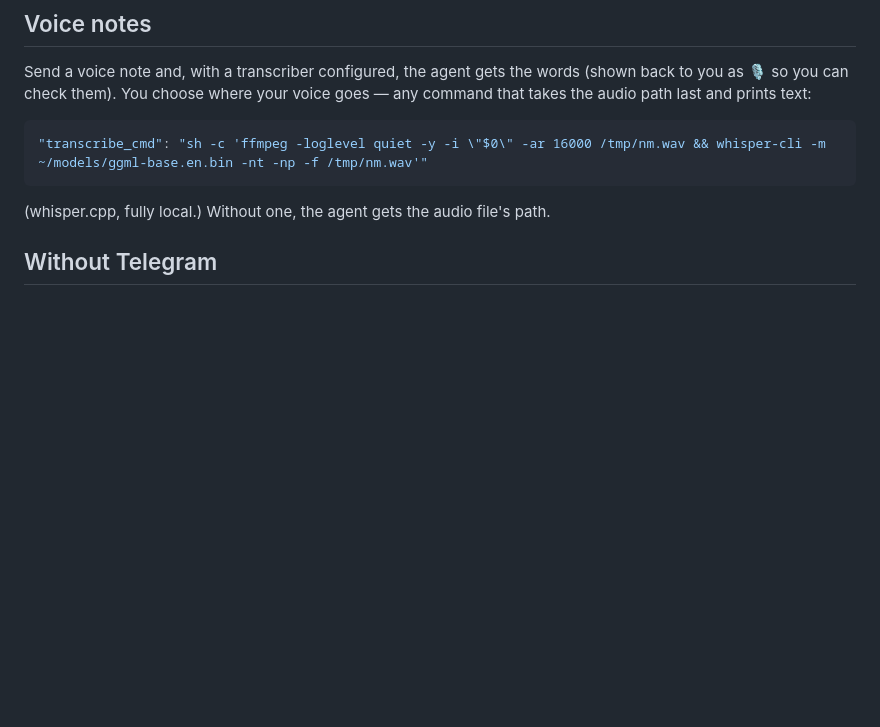
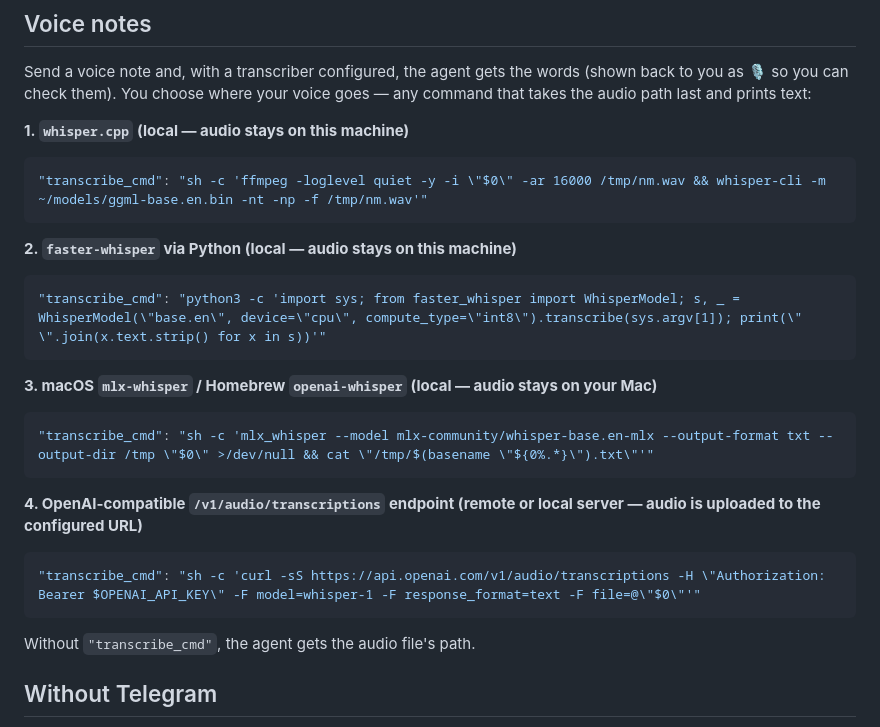
Before and after one commit to mmr710/nightmux, a Markdown page: docs/GUIDE.md, the part around the change. Drawn GitHub-style; blank space fills up the shorter version.

Commit message:
docs(guide): add transcribe_cmd recipes for local and API setups (Fixes #58)

````diff
--- a/docs/GUIDE.md
+++ b/docs/GUIDE.md
@@ -489,11 +489,31 @@ Send a voice note and, with a transcriber configured, the agent gets the
 words (shown back to you as 🎙 so you can check them). You choose where your
 voice goes — any command that takes the audio path last and prints text:
 
+**1. `whisper.cpp` (local — audio stays on this machine)**
+
 ```json
 "transcribe_cmd": "sh -c 'ffmpeg -loglevel quiet -y -i \"$0\" -ar 16000 /tmp/nm.wav && whisper-cli -m ~/models/ggml-base.en.bin -nt -np -f /tmp/nm.wav'"
 ```
 
-(whisper.cpp, fully local.) Without one, the agent gets the audio file's path.
+**2. `faster-whisper` via Python (local — audio stays on this machine)**
+
+```json
+"transcribe_cmd": "python3 -c 'import sys; from faster_whisper import WhisperModel; s, _ = WhisperModel(\"base.en\", device=\"cpu\", compute_type=\"int8\").transcribe(sys.argv[1]); print(\" \".join(x.text.strip() for x in s))'"
+```
+
+**3. macOS `mlx-whisper` / Homebrew `openai-whisper` (local — audio stays on your Mac)**
+
+```json
+"transcribe_cmd": "sh -c 'mlx_whisper --model mlx-community/whisper-base.en-mlx --output-format txt --output-dir /tmp \"$0\" >/dev/null && cat \"/tmp/$(basename \"${0%.*}\").txt\"'"
+```
+
+**4. OpenAI-compatible `/v1/audio/transcriptions` endpoint (remote or local server — audio is uploaded to the configured URL)**
+
+```json
+"transcribe_cmd": "sh -c 'curl -sS https://api.openai.com/v1/audio/transcriptions -H \"Authorization: Bearer $OPENAI_API_KEY\" -F model=whisper-1 -F response_format=text -F file=@\"$0\"'"
+```
+
+Without `"transcribe_cmd"`, the agent gets the audio file's path.
 
 ## Without Telegram
 
````
